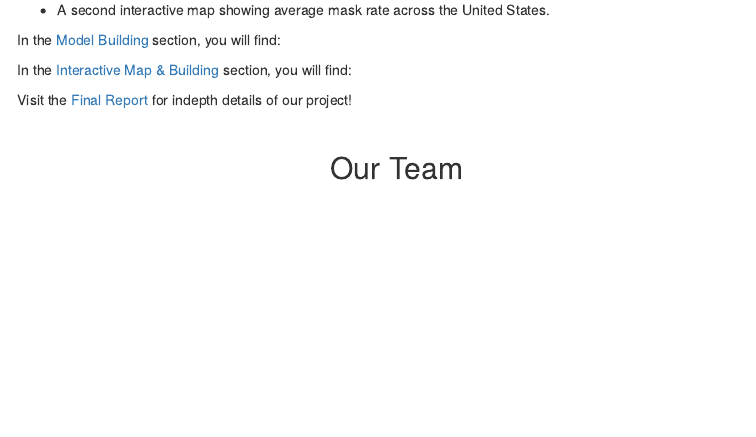
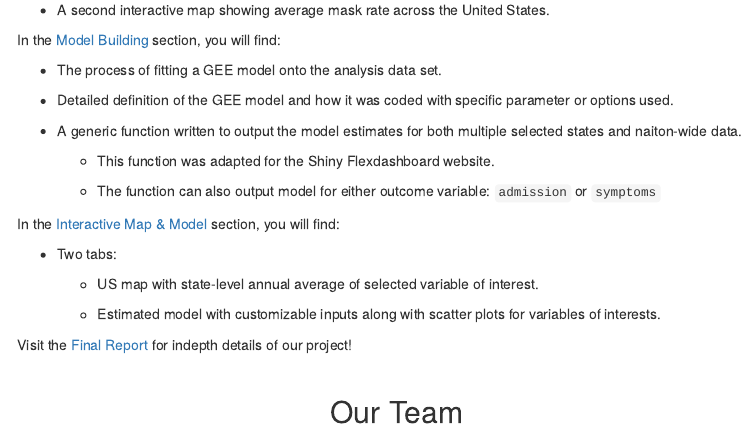
Before and after one commit to mingeechoi/P8105-final-project-proposal, an R Markdown document (index.Rmd): the page in a window 1100 px wide, from 1280 px down. Rendered offline with R 4.5, knitr and Pandoc, with nearby package versions; a font, style sheet, LaTeX package, included part or bibliography that could not be used is replaced or left out; menus at the side of the page are left out.

Commit message:
added description for model building and interactive web in index.rmd

```diff
--- a/index.Rmd
+++ b/index.Rmd
@@ -57,8 +57,24 @@ In the [Map Building](https://mingeechoi.github.io/P8105-final-project-proposal/
 
 In the [Model Building](https://mingeechoi.github.io/P8105-final-project-proposal/model_building.html) section, you will find:
 
-In the [Interactive Map & Building](https://mingeechoi.github.io/P8105-final-project-proposal/model_building.html) section, you will find:
+* The process of fitting a GEE model onto the analysis data set.
 
+* Detailed definition of the GEE model and how it was coded with specific parameter or options used.
+
+* A generic function written to output the model estimates for both multiple selected states and naiton-wide data.
+
+  * This function was adapted for the Shiny Flexdashboard website.
+
+  * The function can also output model for either outcome variable: `admission` or `symptoms`
+
+
+In the [Interactive Map & Model](https://mingeechoi.github.io/P8105-final-project-proposal/model_building.html) section, you will find:
+
+* Two tabs:
+
+  * US map with state-level annual average of selected variable of interest.
+
+  * Estimated model with customizable inputs along with scatter plots for variables of interests.
 
 Visit the [Final Report](https://mingeechoi.github.io/P8105-final-project-proposal/final_report.html) for indepth details of our project!
 
```
